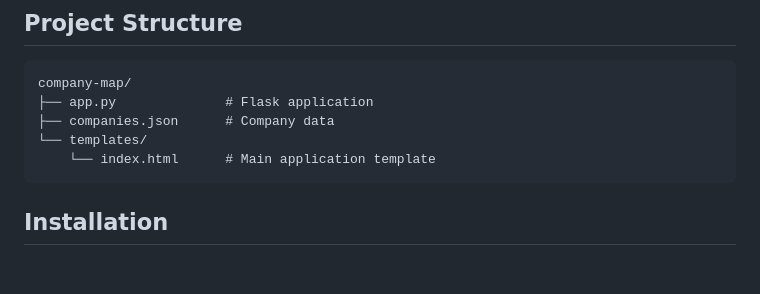
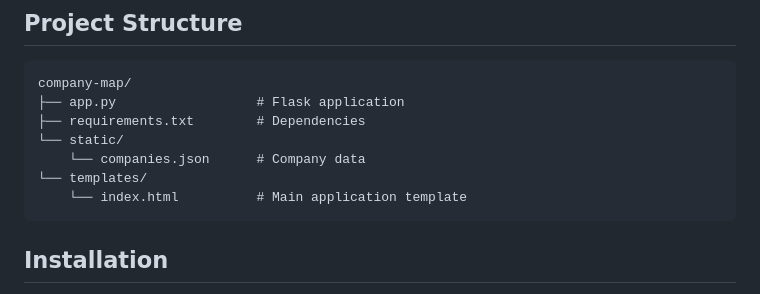
Before and after one commit to icecore2/tech-map-canada, a Markdown page: README.md, the part around the change. Drawn GitHub-style; blank space fills up the shorter version.

Commit message:
Update README.md
Update project structure

````diff
--- a/README.md
+++ b/README.md
@@ -30,10 +30,12 @@ Watch the video [direct](https://github.com/icecore2/tech-map-canada/raw/main/ex
 
 ```
 company-map/
-├── app.py              # Flask application
-├── companies.json      # Company data
+├── app.py                  # Flask application
+├── requirements.txt        # Dependencies
+└── static/
+    └── companies.json      # Company data
 └── templates/
-    └── index.html      # Main application template
+    └── index.html          # Main application template
 ```
 
 ## Installation
````
